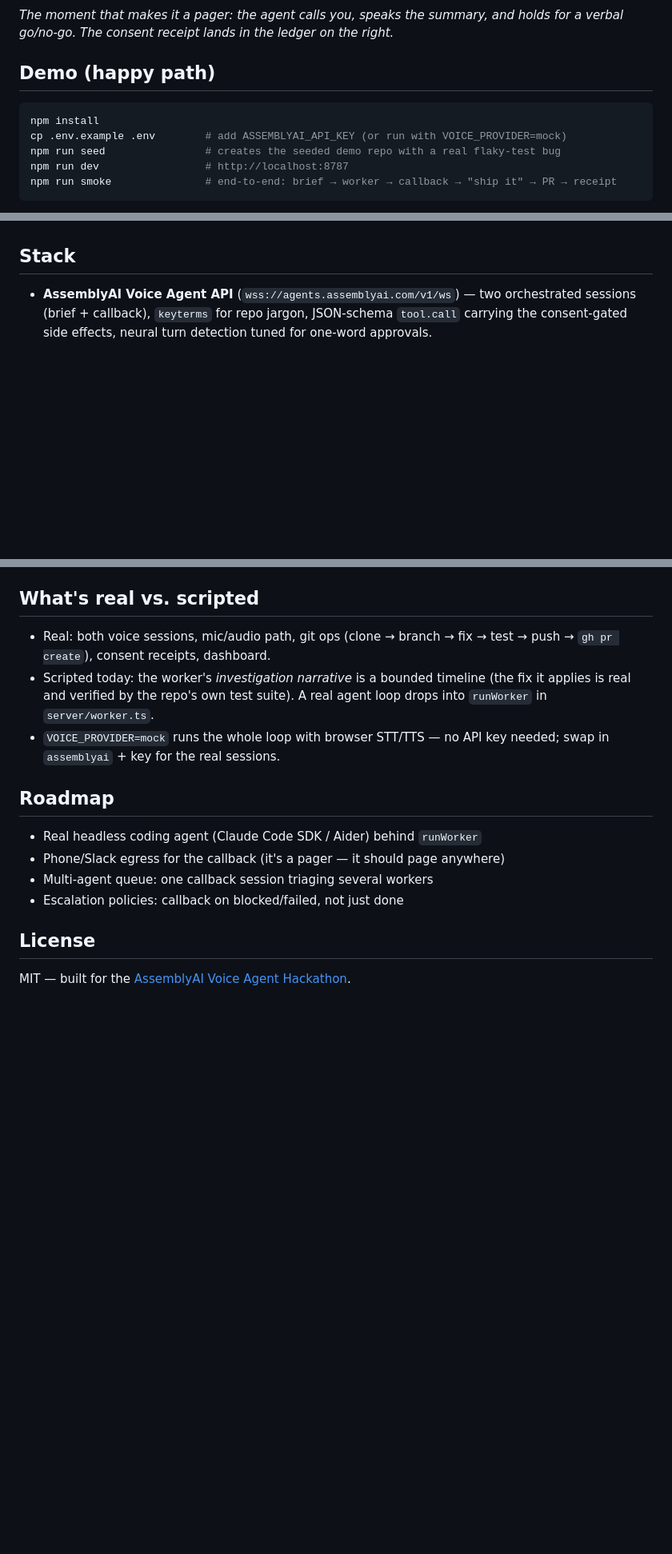
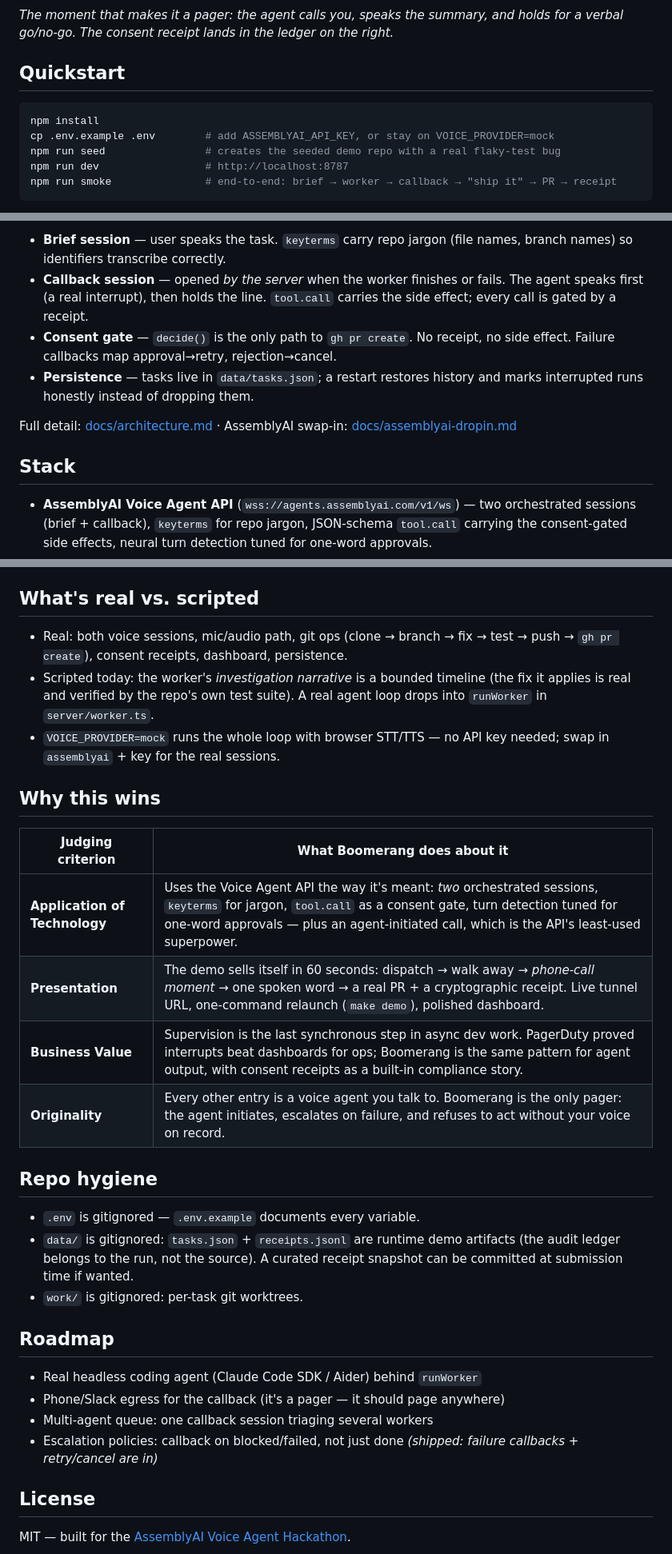
Before and after one commit to Abhinav-Prabhakar/boomerang, a Markdown page: README.md, 3 parts joined by grey strips. Shown at 80% size. Drawn GitHub-style; blank space fills up the shorter version.

Commit message:
README: live demo URL, mermaid architecture, why-this-wins, repo hygiene

````diff
--- a/README.md
+++ b/README.md
@@ -25,11 +37,11 @@ Voice becomes an **interrupt channel**, not a chat window.
 and holds for a verbal go/no-go. The consent receipt lands in the ledger on
 the right.*
 
-## Demo (happy path)
+## Quickstart
 
 ```bash
 npm install
-cp .env.example .env        # add ASSEMBLYAI_API_KEY (or run with VOICE_PROVIDER=mock)
+cp .env.example .env        # add ASSEMBLYAI_API_KEY, or stay on VOICE_PROVIDER=mock
 npm run seed                # creates the seeded demo repo with a real flaky-test bug
 npm run dev                 # http://localhost:8787
 npm run smoke               # end-to-end: brief → worker → callback → "ship it" → PR → receipt
@@ -42,3 +90,15 @@ exercise the rejection path.
+- **Brief session** — user speaks the task. `keyterms` carry repo jargon
+  (file names, branch names) so identifiers transcribe correctly.
+- **Callback session** — opened *by the server* when the worker finishes or
+  fails. The agent speaks first (a real interrupt), then holds the line.
+  `tool.call` carries the side effect; every call is gated by a receipt.
+- **Consent gate** — `decide()` is the only path to `gh pr create`. No receipt,
+  no side effect. Failure callbacks map approval→retry, rejection→cancel.
+- **Persistence** — tasks live in `data/tasks.json`; a restart restores
+  history and marks interrupted runs honestly instead of dropping them.
+
+Full detail: [docs/architecture.md](docs/architecture.md) ·
+AssemblyAI swap-in: [docs/assemblyai-dropin.md](docs/assemblyai-dropin.md)
 
 ## Stack
 
@@ -57,19 +117,37 @@ exercise the rejection path.
 ## What's real vs. scripted
 
 - Real: both voice sessions, mic/audio path, git ops (clone → branch → fix →
-  test → push → `gh pr create`), consent receipts, dashboard.
+  test → push → `gh pr create`), consent receipts, dashboard, persistence.
 - Scripted today: the worker's *investigation narrative* is a bounded timeline
   (the fix it applies is real and verified by the repo's own test suite). A real
   agent loop drops into `runWorker` in `server/worker.ts`.
 - `VOICE_PROVIDER=mock` runs the whole loop with browser STT/TTS — no API key
   needed; swap in `assemblyai` + key for the real sessions.
 
+## Why this wins
+
+| Judging criterion | What Boomerang does about it |
+|---|---|
+| **Application of Technology** | Uses the Voice Agent API the way it's meant: *two* orchestrated sessions, `keyterms` for jargon, `tool.call` as a consent gate, turn detection tuned for one-word approvals — plus an agent-initiated call, which is the API's least-used superpower. |
+| **Presentation** | The demo sells itself in 60 seconds: dispatch → walk away → *phone-call moment* → one spoken word → a real PR + a cryptographic receipt. Live tunnel URL, one-command relaunch (`make demo`), polished dashboard. |
+| **Business Value** | Supervision is the last synchronous step in async dev work. PagerDuty proved interrupts beat dashboards for ops; Boomerang is the same pattern for agent output, with consent receipts as a built-in compliance story. |
+| **Originality** | Every other entry is a voice agent you talk to. Boomerang is the only pager: the agent initiates, escalates on failure, and refuses to act without your voice on record. |
+
+## Repo hygiene
+
+- `.env` is gitignored — `.env.example` documents every variable.
+- `data/` is gitignored: `tasks.json` + `receipts.jsonl` are runtime demo
+  artifacts (the audit ledger belongs to the run, not the source). A curated
+  receipt snapshot can be committed at submission time if wanted.
+- `work/` is gitignored: per-task git worktrees.
+
 ## Roadmap
 
 - Real headless coding agent (Claude Code SDK / Aider) behind `runWorker`
 - Phone/Slack egress for the callback (it's a pager — it should page anywhere)
 - Multi-agent queue: one callback session triaging several workers
-- Escalation policies: callback on blocked/failed, not just done
+- Escalation policies: callback on blocked/failed, not just done *(shipped:
+  failure callbacks + retry/cancel are in)*
 
 ## License
 
````
Also changed, not shown: other parts of README.md (+49 -1 lines).
